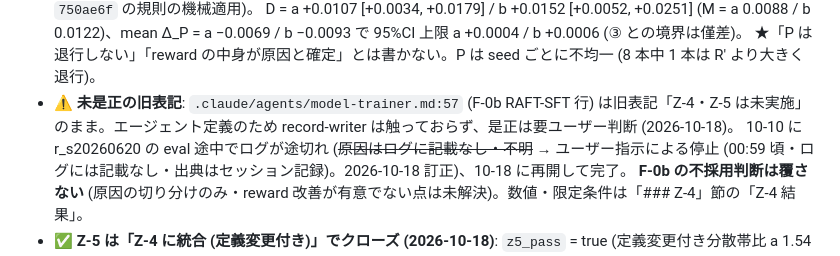
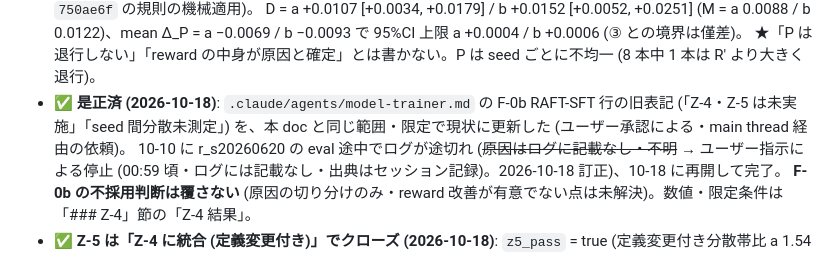
Before and after one commit to sdkikgeneral-spec/dollama, a Markdown page: docs/f0b-reverification-plan.md, the part around the change. Rendered like a GitHub page.

```diff
--- a/docs/f0b-reverification-plan.md
+++ b/docs/f0b-reverification-plan.md
@@ -562,7 +562,7 @@
 - ✅ **Z-4 算出・判定済 (2026-10-18)**: 判定 = **② 選抜方針 (reward) 起因** (diverse_a・diverse_b 一致・事前固定 `750ae6f` の規則の機械適用)。
   D = a +0.0107 [+0.0034, +0.0179] / b +0.0152 [+0.0052, +0.0251] (M = a 0.0088 / b 0.0122)、mean Δ_P = a −0.0069 / b −0.0093 で 95%CI 上限 a +0.0004 / b +0.0006 (③ との境界は僅差)。
   ★「P は退行しない」「reward の中身が原因と確定」とは書かない。P は seed ごとに不均一 (8 本中 1 本は R' より大きく退行)。
-- ⚠️ **未是正の旧表記**: `.claude/agents/model-trainer.md:57` (F-0b RAFT-SFT 行) は旧表記「Z-4・Z-5 は未実施」のまま。エージェント定義のため record-writer は触っておらず、是正は要ユーザー判断 (2026-10-18)。
+- ✅ **是正済 (2026-10-18)**: `.claude/agents/model-trainer.md` の F-0b RAFT-SFT 行の旧表記 (「Z-4・Z-5 は未実施」「seed 間分散未測定」) を、本 doc と同じ範囲・限定で現状に更新した (ユーザー承認による・main thread 経由の依頼)。
   10-10 に r_s20260620 の eval 途中でログが途切れ (~~原因はログに記載なし・不明~~ → ユーザー指示による停止 (00:59 頃・ログには記載なし・出典はセッション記録)。2026-10-18 訂正)、10-18 に再開して完了。
   **F-0b の不採用判断は覆さない** (原因の切り分けのみ・reward 改善が有意でない点は未解決)。数値・限定条件は「### Z-4」節の「Z-4 結果」。
 - ✅ **Z-5 は「Z-4 に統合 (定義変更付き)」でクローズ (2026-10-18)**: `z5_pass` = true (定義変更付き分散帯比 a 1.54 / b 1.87)。
```
Also changed, not shown: .claude/agents/model-trainer.md (+1 -1 lines).
